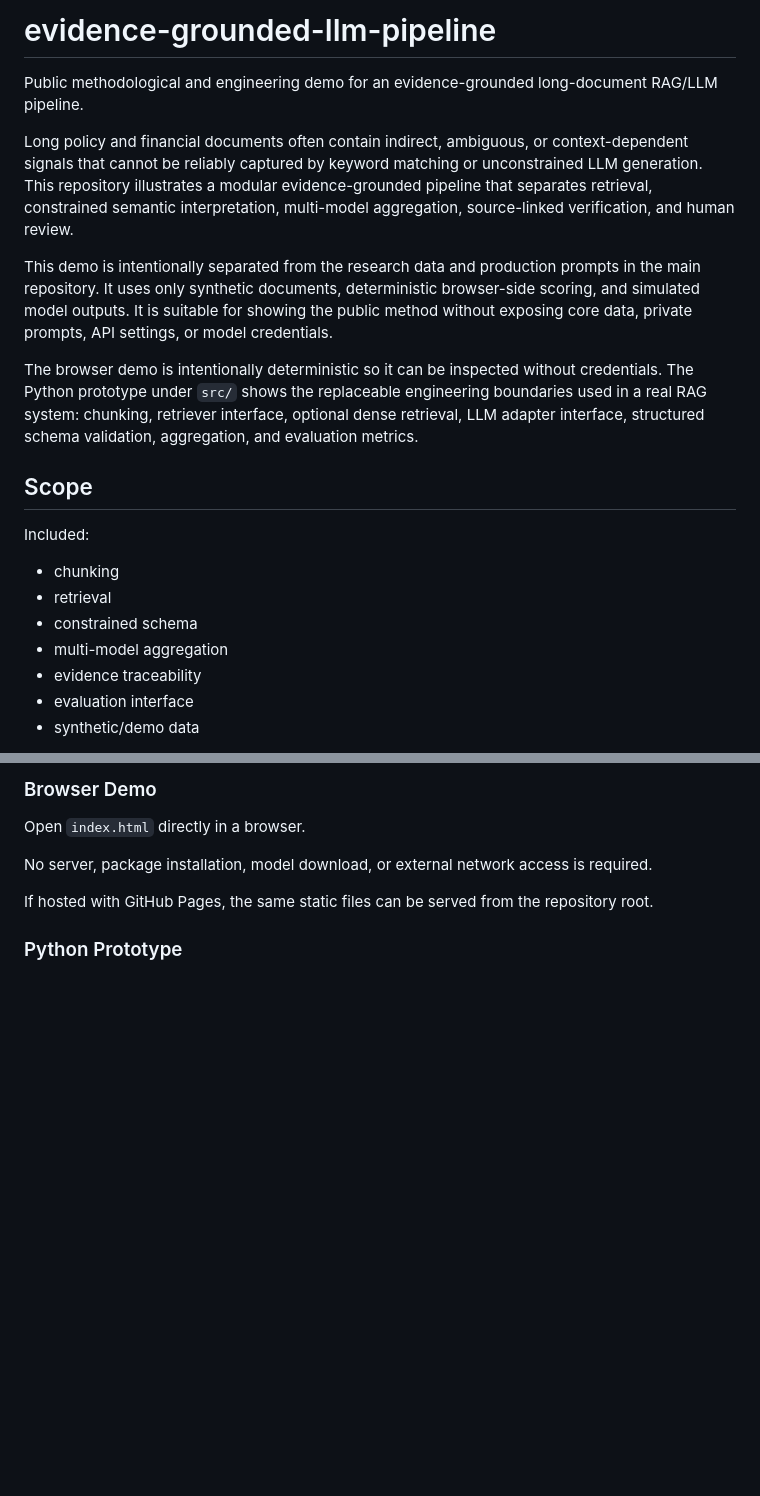
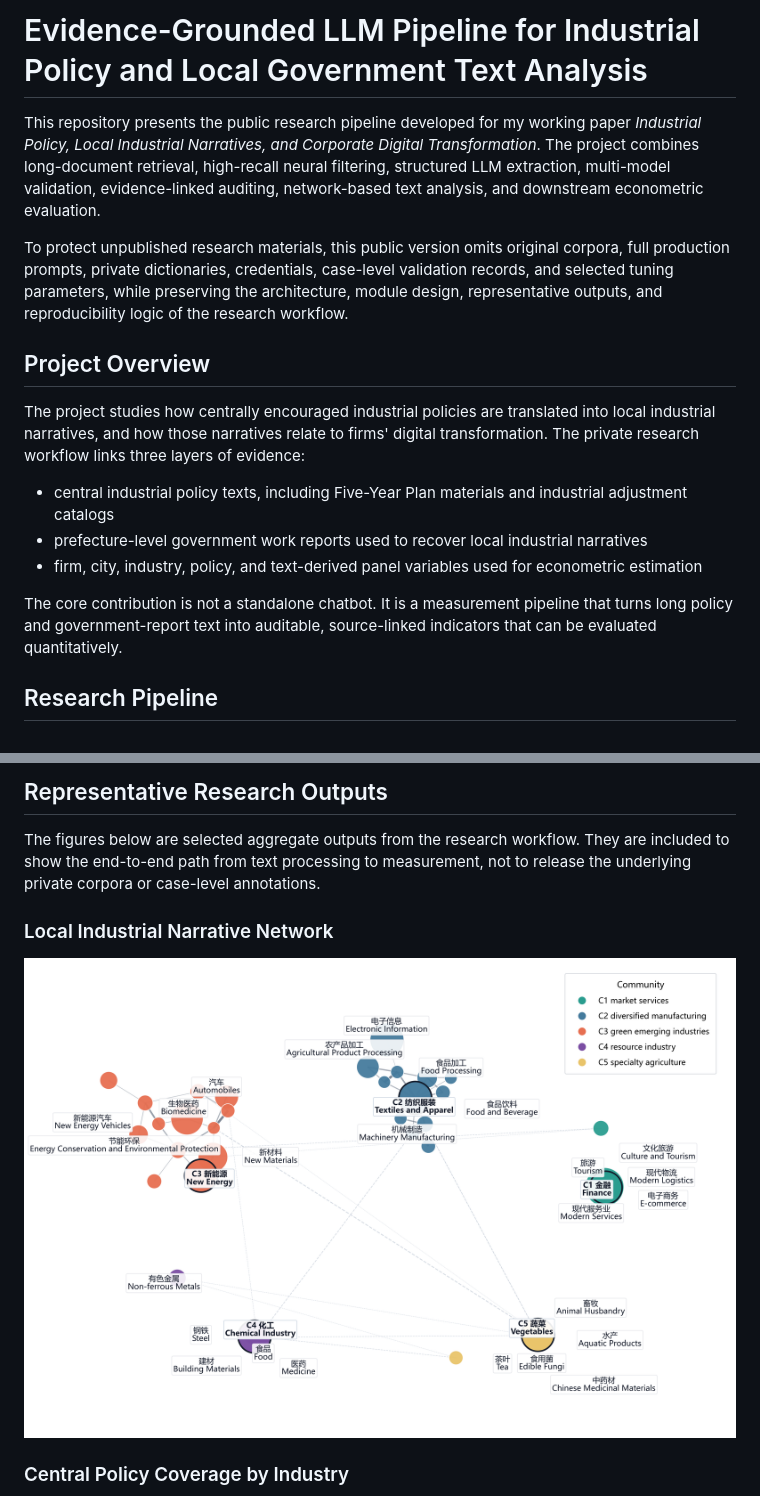
Before and after one commit to xinyangwu98/evidence-grounded-llm-pipeline, a Markdown page: README.md, 2 parts joined by grey strips. Rendered like a GitHub page; pictures changed too: assets/research/cooccurrence_network_en.png (added); blank space fills up the shorter version.

```diff
--- a/README.md
+++ b/README.md
@@ -1,22 +1,18 @@
-# evidence-grounded-llm-pipeline
+# Evidence-Grounded LLM Pipeline for Industrial Policy and Local Government Text Analysis
 
-Public methodological and engineering demo for an evidence-grounded long-document RAG/LLM pipeline.
+This repository presents the public research pipeline developed for my working paper *Industrial Policy, Local Industrial Narratives, and Corporate Digital Transformation*. The project combines long-document retrieval, high-recall neural filtering, structured LLM extraction, multi-model validation, evidence-linked auditing, network-based text analysis, and downstream econometric evaluation.
 
-Long policy and financial documents often contain indirect, ambiguous, or context-dependent signals that cannot be reliably captured by keyword matching or unconstrained LLM generation. This repository illustrates a modular evidence-grounded pipeline that separates retrieval, constrained semantic interpretation, multi-model aggregation, source-linked verification, and human review.
+To protect unpublished research materials, this public version omits original corpora, full production prompts, private dictionaries, credentials, case-level validation records, and selected tuning parameters, while preserving the architecture, module design, representative outputs, and reproducibility logic of the research workflow.
 
-This demo is intentionally separated from the research data and production prompts in the main repository. It uses only synthetic documents, deterministic browser-side scoring, and simulated model outputs. It is suitable for showing the public method without exposing core data, private prompts, API settings, or model credentials.
+## Project Overview
 
-The browser demo is intentionally deterministic so it can be inspected without credentials. The Python prototype under `src/` shows the replaceable engineering boundaries used in a real RAG system: chunking, retriever interface, optional dense retrieval, LLM adapter interface, structured schema validation, aggregation, and evaluation metrics.
+The project studies how centrally encouraged industrial policies are translated into local industrial narratives, and how those narratives relate to firms' digital transformation. The private research workflow links three layers of evidence:
 
-## Scope
+- central industrial policy texts, including Five-Year Plan materials and industrial adjustment catalogs
+- prefecture-level government work reports used to recover local industrial narratives
+- firm, city, industry, policy, and text-derived panel variables used for econometric estimation
 
-Included:
+The core contribution is not a standalone chatbot. It is a measurement pipeline that turns long policy and government-report text into auditable, source-linked indicators that can be evaluated quantitatively.
 
-- chunking
-- retrieval
-- constrained schema
-- multi-model aggregation
-- evidence traceability
-- evaluation interface
-- synthetic/demo data
+## Research Pipeline
 
@@ -32,11 +39,11 @@ Excluded:
 
-### Browser Demo
+## Representative Research Outputs
 
-Open `index.html` directly in a browser.
+The figures below are selected aggregate outputs from the research workflow. They are included to show the end-to-end path from text processing to measurement, not to release the underlying private corpora or case-level annotations.
 
-No server, package installation, model download, or external network access is required.
+### Local Industrial Narrative Network
 
-If hosted with GitHub Pages, the same static files can be served from the repository root.
+![Industry narrative co-occurrence network](assets/research/cooccurrence_network_en.png)
 
-### Python Prototype
+### Central Policy Coverage by Industry
 
```
Also changed, not shown: other parts of README.md (+105 -43 lines), RELEASE_BOUNDARY.md (+12 -9 lines), docs/methodology.md (added, +32 -0 lines), docs/reproducibility.md (added, +42 -0 lines), research_pipeline/evaluation/README.md (added, +15 -0 lines), research_pipeline/ip/README.md (added, +24 -0 lines), research_pipeline/local_reports/README.md (added, +25 -0 lines), research_pipeline/network/README.md (added, +24 -0 lines), assets/research/narrative_map_14th_fyp_en.png (added), assets/research/narrative_transition_en.png (added), assets/research/policy_industry_heatmap_en.png (added).
